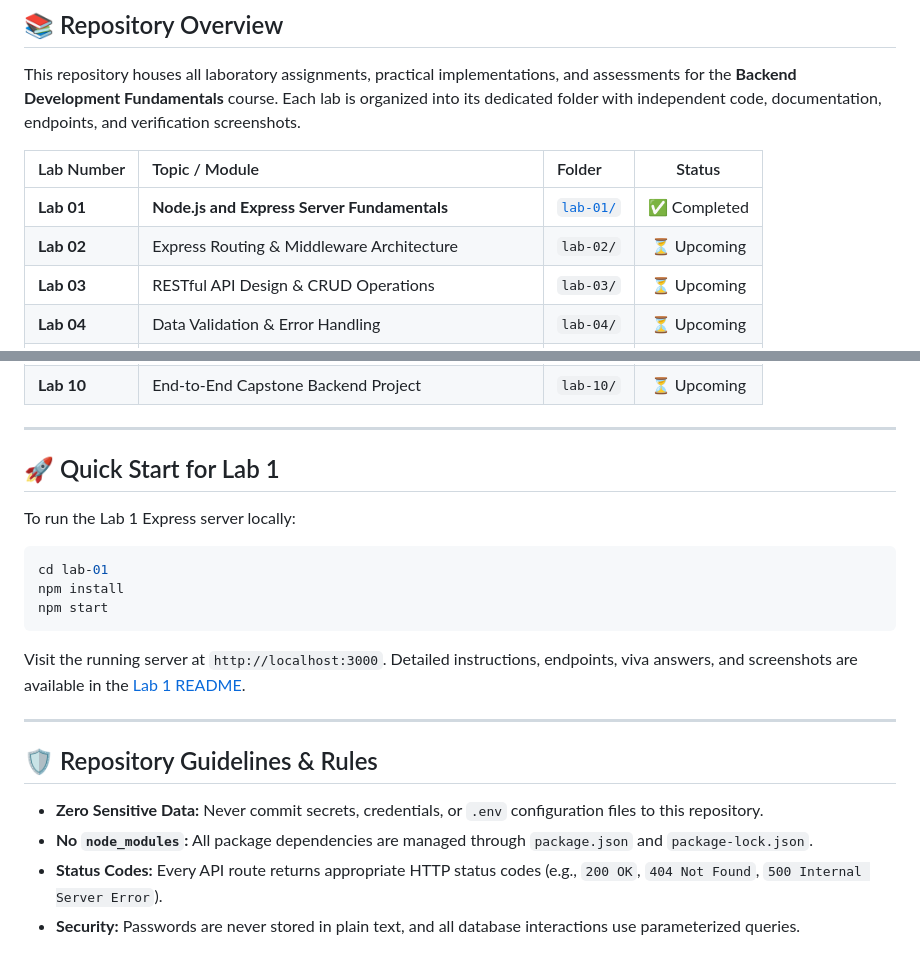
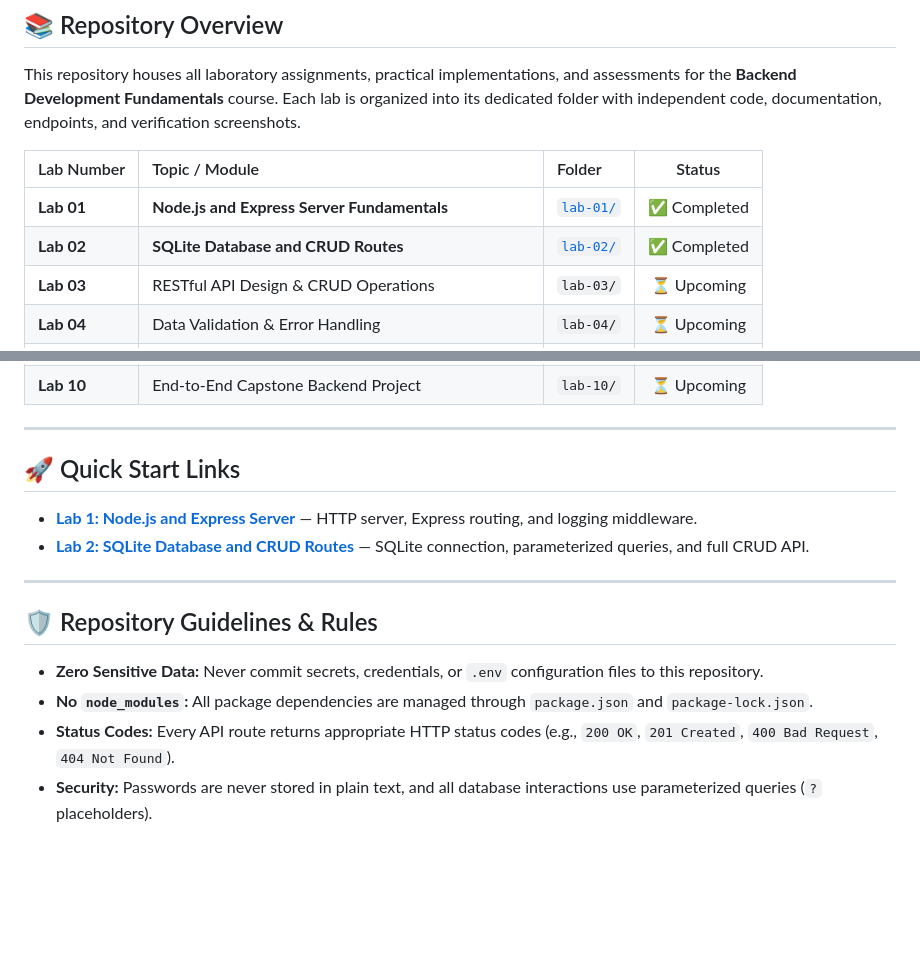
Before and after one commit to mokshithsai1/BACKEND_DEVOLPMENT_LAB_REPORT_MOKSHITH_SAI-, a Markdown page: README.md, 2 parts joined by grey strips. Rendered like a GitHub page; blank space fills up the shorter version.

Commit message:
feat(lab-02): complete Lab 2 SQLite database and CRUD routes with endpoints, documentation, and screenshots

````diff
--- a/README.md
+++ b/README.md
@@ -17,7 +17,7 @@ This repository houses all laboratory assignments, practical implementations, an
 | Lab Number | Topic / Module | Folder | Status |
 | :--- | :--- | :--- | :---: |
 | **Lab 01** | **Node.js and Express Server Fundamentals** | [`lab-01/`](./lab-01/) | ✅ Completed |
-| **Lab 02** | Express Routing & Middleware Architecture | `lab-02/` | ⏳ Upcoming |
+| **Lab 02** | **SQLite Database and CRUD Routes** | [`lab-02/`](./lab-02/) | ✅ Completed |
 | **Lab 03** | RESTful API Design & CRUD Operations | `lab-03/` | ⏳ Upcoming |
 | **Lab 04** | Data Validation & Error Handling | `lab-04/` | ⏳ Upcoming |
 | **Lab 05** | Relational Database Integration (PostgreSQL / SQLite) | `lab-05/` | ⏳ Upcoming |
@@ -29,17 +29,10 @@ This repository houses all laboratory assignments, practical implementations, an
 
 ---
 
-## 🚀 Quick Start for Lab 1
+## 🚀 Quick Start Links
 
-To run the Lab 1 Express server locally:
-
-```bash
-cd lab-01
-npm install
-npm start
-```
-
-Visit the running server at `http://localhost:3000`. Detailed instructions, endpoints, viva answers, and screenshots are available in the [Lab 1 README](./lab-01/README.md).
+- **[Lab 1: Node.js and Express Server](./lab-01/README.md)** — HTTP server, Express routing, and logging middleware.
+- **[Lab 2: SQLite Database and CRUD Routes](./lab-02/README.md)** — SQLite connection, parameterized queries, and full CRUD API.
 
 ---
 
@@ -47,5 +40,5 @@ Visit the running server at `http://localhost:3000`. Detailed instructions, endp
 
 - **Zero Sensitive Data:** Never commit secrets, credentials, or `.env` configuration files to this repository.
 - **No `node_modules`:** All package dependencies are managed through `package.json` and `package-lock.json`.
-- **Status Codes:** Every API route returns appropriate HTTP status codes (e.g., `200 OK`, `404 Not Found`, `500 Internal Server Error`).
-- **Security:** Passwords are never stored in plain text, and all database interactions use parameterized queries.
+- **Status Codes:** Every API route returns appropriate HTTP status codes (e.g., `200 OK`, `201 Created`, `400 Bad Request`, `404 Not Found`).
+- **Security:** Passwords are never stored in plain text, and all database interactions use parameterized queries (`?` placeholders).
````
Also changed, not shown: lab-02/README.md (added, +218 -0 lines), lab-02/screenshots/01-get-all-books.png (added), lab-02/screenshots/02-get-single-book.png (added), lab-02/screenshots/03-post-add-book.png (added), lab-02/screenshots/04-put-update-book.png (added), lab-02/screenshots/05-delete-book.png (added), lab-02/screenshots/06-error-404-not-found.png (added), 7 other files.
